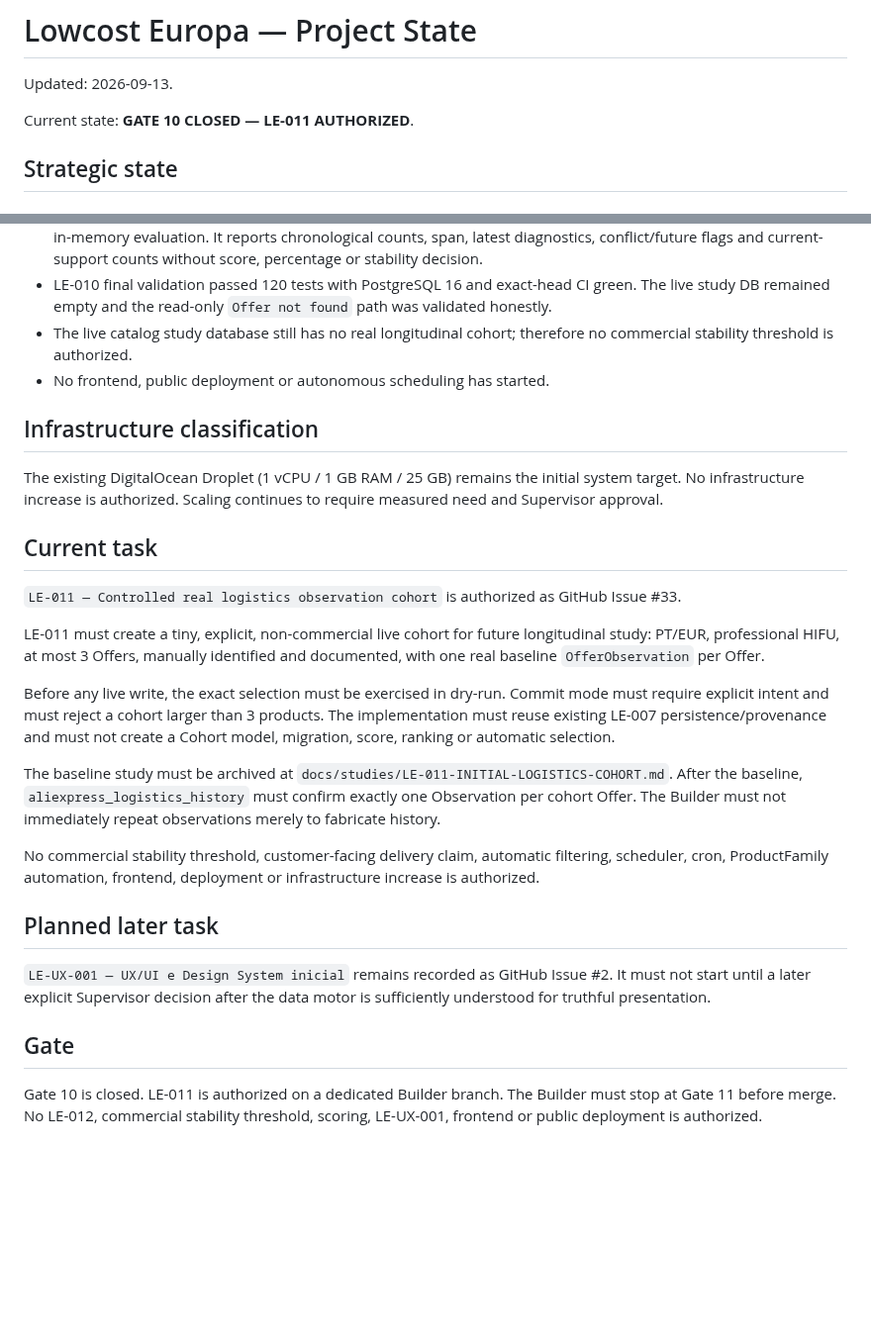
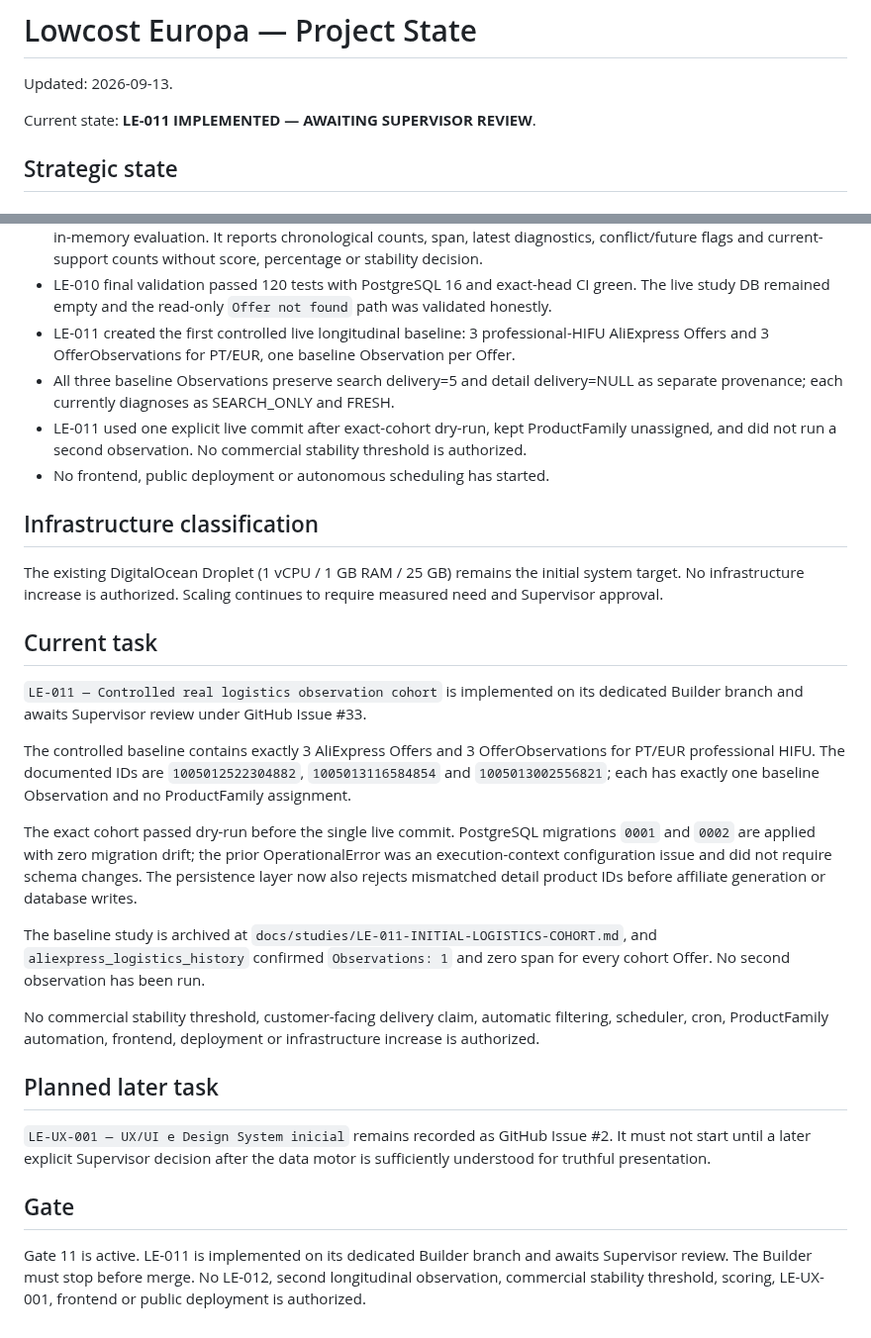
Before and after one commit to martaxi-boss/lowcost-europa, a Markdown page: PROJECT_STATE.md, 2 parts joined by grey strips. Shown at 99% size. Rendered like a GitHub page; blank space fills up the shorter version.

Commit message:
docs: record LE-011 real logistics baseline

```diff
--- a/PROJECT_STATE.md
+++ b/PROJECT_STATE.md
@@ -2,7 +2,7 @@
 
 Updated: 2026-09-13.
 
-Current state: **GATE 10 CLOSED — LE-011 AUTHORIZED**.
+Current state: **LE-011 IMPLEMENTED — AWAITING SUPERVISOR REVIEW**.
 
 ## Strategic state
 
@@ -52,7 +52,9 @@ Measure and understand before automating critical decisions.
 - A single fresh positive observation is not sufficient, by itself, to authorize a public delivery promise. No final minimum-history threshold has been defined.
 - LE-010 added a read-only longitudinal logistics history diagnostic for one Offer, using one ordered query plus O(n) in-memory evaluation. It reports chronological counts, span, latest diagnostics, conflict/future flags and current-support counts without score, percentage or stability decision.
 - LE-010 final validation passed 120 tests with PostgreSQL 16 and exact-head CI green. The live study DB remained empty and the read-only `Offer not found` path was validated honestly.
-- The live catalog study database still has no real longitudinal cohort; therefore no commercial stability threshold is authorized.
+- LE-011 created the first controlled live longitudinal baseline: 3 professional-HIFU AliExpress Offers and 3 OfferObservations for PT/EUR, one baseline Observation per Offer.
+- All three baseline Observations preserve search delivery=5 and detail delivery=NULL as separate provenance; each currently diagnoses as SEARCH_ONLY and FRESH.
+- LE-011 used one explicit live commit after exact-cohort dry-run, kept ProductFamily unassigned, and did not run a second observation. No commercial stability threshold is authorized.
 - No frontend, public deployment or autonomous scheduling has started.
 
 ## Infrastructure classification
@@ -61,13 +63,13 @@ The existing DigitalOcean Droplet (1 vCPU / 1 GB RAM / 25 GB) remains the initia
 
 ## Current task
 
-`LE-011 — Controlled real logistics observation cohort` is authorized as GitHub Issue #33.
+`LE-011 — Controlled real logistics observation cohort` is implemented on its dedicated Builder branch and awaits Supervisor review under GitHub Issue #33.
 
-LE-011 must create a tiny, explicit, non-commercial live cohort for future longitudinal study: PT/EUR, professional HIFU, at most 3 Offers, manually identified and documented, with one real baseline `OfferObservation` per Offer.
+The controlled baseline contains exactly 3 AliExpress Offers and 3 OfferObservations for PT/EUR professional HIFU. The documented IDs are `1005012522304882`, `1005013116584854` and `1005013002556821`; each has exactly one baseline Observation and no ProductFamily assignment.
 
-Before any live write, the exact selection must be exercised in dry-run. Commit mode must require explicit intent and must reject a cohort larger than 3 products. The implementation must reuse existing LE-007 persistence/provenance and must not create a Cohort model, migration, score, ranking or automatic selection.
+The exact cohort passed dry-run before the single live commit. PostgreSQL migrations `0001` and `0002` are applied with zero migration drift; the prior OperationalError was an execution-context configuration issue and did not require schema changes. The persistence layer now also rejects mismatched detail product IDs before affiliate generation or database writes.
 
-The baseline study must be archived at `docs/studies/LE-011-INITIAL-LOGISTICS-COHORT.md`. After the baseline, `aliexpress_logistics_history` must confirm exactly one Observation per cohort Offer. The Builder must not immediately repeat observations merely to fabricate history.
+The baseline study is archived at `docs/studies/LE-011-INITIAL-LOGISTICS-COHORT.md`, and `aliexpress_logistics_history` confirmed `Observations: 1` and zero span for every cohort Offer. No second observation has been run.
 
 No commercial stability threshold, customer-facing delivery claim, automatic filtering, scheduler, cron, ProductFamily automation, frontend, deployment or infrastructure increase is authorized.
 
@@ -77,4 +79,4 @@ No commercial stability threshold, customer-facing delivery claim, automatic fil
 
 ## Gate
 
-Gate 10 is closed. LE-011 is authorized on a dedicated Builder branch. The Builder must stop at Gate 11 before merge. No LE-012, commercial stability threshold, scoring, LE-UX-001, frontend or public deployment is authorized.
+Gate 11 is active. LE-011 is implemented on its dedicated Builder branch and awaits Supervisor review. The Builder must stop before merge. No LE-012, second longitudinal observation, commercial stability threshold, scoring, LE-UX-001, frontend or public deployment is authorized.
```
Also changed, not shown: docs/studies/LE-011-INITIAL-LOGISTICS-COHORT.md (added, +113 -0 lines).
